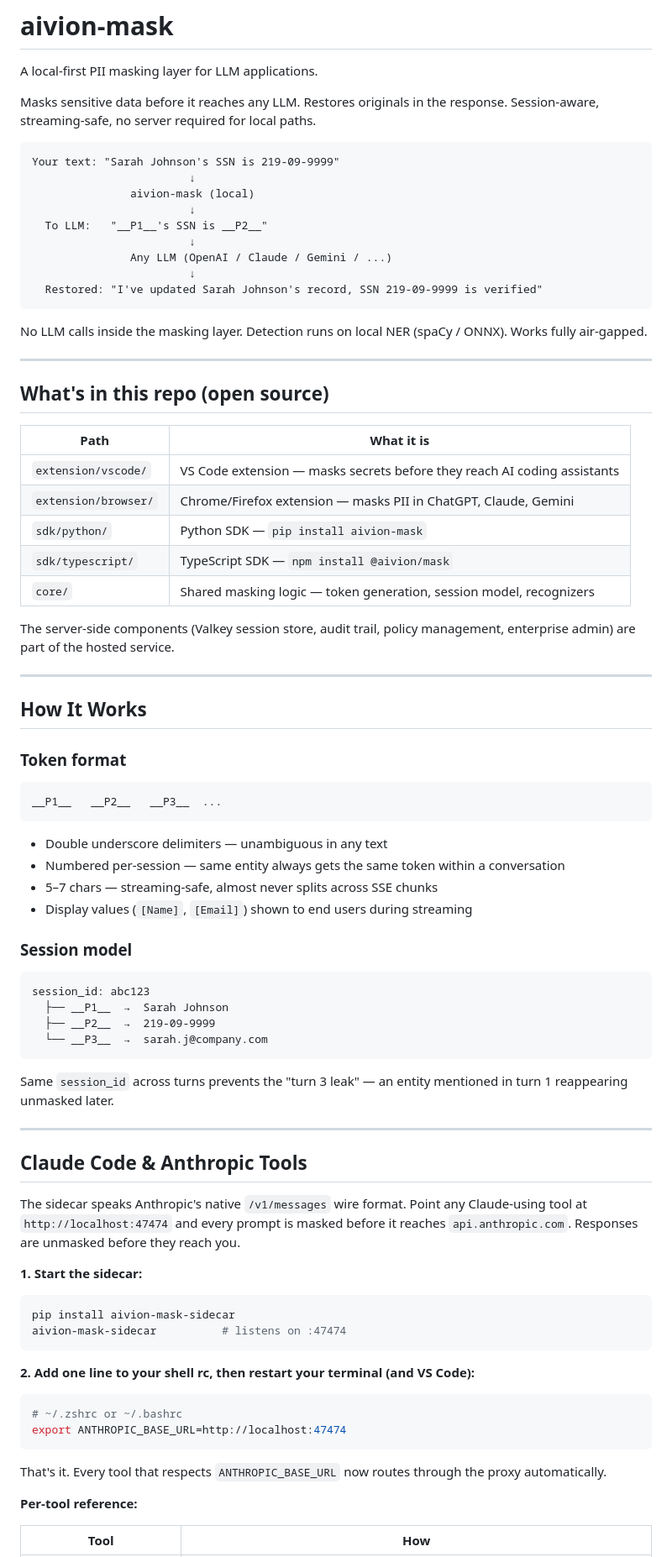
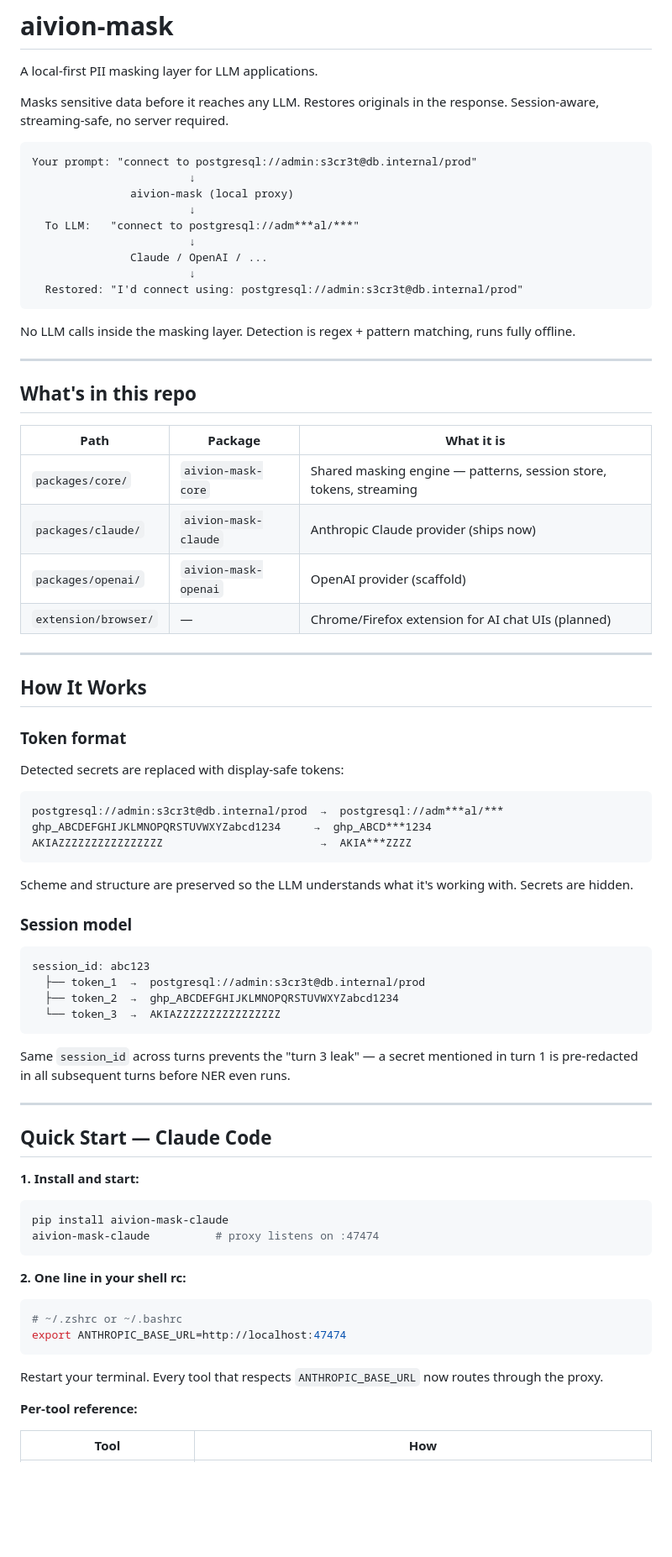
Before and after one commit to raianul/aivion-mask, a Markdown page: README.md, the part around one of its changes. Shown at 84% size. Rendered like a GitHub page; blank space fills up the shorter version.

````diff
--- a/README.md
+++ b/README.md
@@ -2,35 +2,32 @@
 
 A local-first PII masking layer for LLM applications.
 
-Masks sensitive data before it reaches any LLM. Restores originals in the response. Session-aware, streaming-safe, no server required for local paths.
+Masks sensitive data before it reaches any LLM. Restores originals in the response. Session-aware, streaming-safe, no server required.
 
 ```
-Your text: "Sarah Johnson's SSN is 219-09-9999"
+Your prompt: "connect to postgresql://admin:s3cr3t@db.internal/prod"
                         ↓
-               aivion-mask (local)
+               aivion-mask (local proxy)
                         ↓
-  To LLM:   "__P1__'s SSN is __P2__"
+  To LLM:   "connect to postgresql://adm***al/***"
                         ↓
-               Any LLM (OpenAI / Claude / Gemini / ...)
+               Claude / OpenAI / ...
                         ↓
-  Restored: "I've updated Sarah Johnson's record, SSN 219-09-9999 is verified"
+  Restored: "I'd connect using: postgresql://admin:s3cr3t@db.internal/prod"
 ```
 
-No LLM calls inside the masking layer. Detection runs on local NER (spaCy / ONNX). Works fully air-gapped.
+No LLM calls inside the masking layer. Detection is regex + pattern matching, runs fully offline.
 
 ---
 
-## What's in this repo (open source)
+## What's in this repo
 
-| Path | What it is |
-|---|---|
-| `extension/vscode/` | VS Code extension — masks secrets before they reach AI coding assistants |
-| `extension/browser/` | Chrome/Firefox extension — masks PII in ChatGPT, Claude, Gemini |
-| `sdk/python/` | Python SDK — `pip install aivion-mask` |
-| `sdk/typescript/` | TypeScript SDK — `npm install @aivion/mask` |
-| `core/` | Shared masking logic — token generation, session model, recognizers |
-
-The server-side components (Valkey session store, audit trail, policy management, enterprise admin) are part of the hosted service.
+| Path | Package | What it is |
+|---|---|---|
+| `packages/core/` | `aivion-mask-core` | Shared masking engine — patterns, session store, tokens, streaming |
+| `packages/claude/` | `aivion-mask-claude` | Anthropic Claude provider (ships now) |
+| `packages/openai/` | `aivion-mask-openai` | OpenAI provider (scaffold) |
+| `extension/browser/` | — | Chrome/Firefox extension for AI chat UIs (planned) |
 
 ---
 
@@ -38,47 +35,46 @@ The server-side components (Valkey session store, audit trail, policy management
 
 ### Token format
 
+Detected secrets are replaced with display-safe tokens:
+
 ```
-__P1__   __P2__   __P3__  ...
+postgresql://admin:s3cr3t@db.internal/prod  →  postgresql://adm***al/***
+ghp_ABCDEFGHIJKLMNOPQRSTUVWXYZabcd1234     →  ghp_ABCD***1234
+AKIAZZZZZZZZZZZZZZZZ                        →  AKIA***ZZZZ
 ```
 
-- Double underscore delimiters — unambiguous in any text
-- Numbered per-session — same entity always gets the same token within a conversation
-- 5–7 chars — streaming-safe, almost never splits across SSE chunks
-- Display values (`[Name]`, `[Email]`) shown to end users during streaming
+Scheme and structure are preserved so the LLM understands what it's working with. Secrets are hidden.
 
 ### Session model
 
 ```
 session_id: abc123
-  ├── __P1__  →  Sarah Johnson
-  ├── __P2__  →  219-09-9999
-  └── __P3__  →  sarah.j@company.com
+  ├── token_1  →  postgresql://admin:s3cr3t@db.internal/prod
+  ├── token_2  →  ghp_ABCDEFGHIJKLMNOPQRSTUVWXYZabcd1234
+  └── token_3  →  AKIAZZZZZZZZZZZZZZZZ
 ```
 
-Same `session_id` across turns prevents the "turn 3 leak" — an entity mentioned in turn 1 reappearing unmasked later.
+Same `session_id` across turns prevents the "turn 3 leak" — a secret mentioned in turn 1 is pre-redacted in all subsequent turns before NER even runs.
 
 ---
 
-## Claude Code & Anthropic Tools
+## Quick Start — Claude Code
 
-The sidecar speaks Anthropic's native `/v1/messages` wire format. Point any Claude-using tool at `http://localhost:47474` and every prompt is masked before it reaches `api.anthropic.com`. Responses are unmasked before they reach you.
-
-**1. Start the sidecar:**
+**1. Install and start:**
 
 ```bash
-pip install aivion-mask-sidecar
-aivion-mask-sidecar          # listens on :47474
+pip install aivion-mask-claude
+aivion-mask-claude          # proxy listens on :47474
 ```
 
-**2. Add one line to your shell rc, then restart your terminal (and VS Code):**
+**2. One line in your shell rc:**
 
 ```bash
 # ~/.zshrc or ~/.bashrc
 export ANTHROPIC_BASE_URL=http://localhost:47474
 ```
 
-That's it. Every tool that respects `ANTHROPIC_BASE_URL` now routes through the proxy automatically.
+Restart your terminal. Every tool that respects `ANTHROPIC_BASE_URL` now routes through the proxy.
 
 **Per-tool reference:**
 
````
Also changed, not shown: other parts of README.md (+14 -72 lines).
